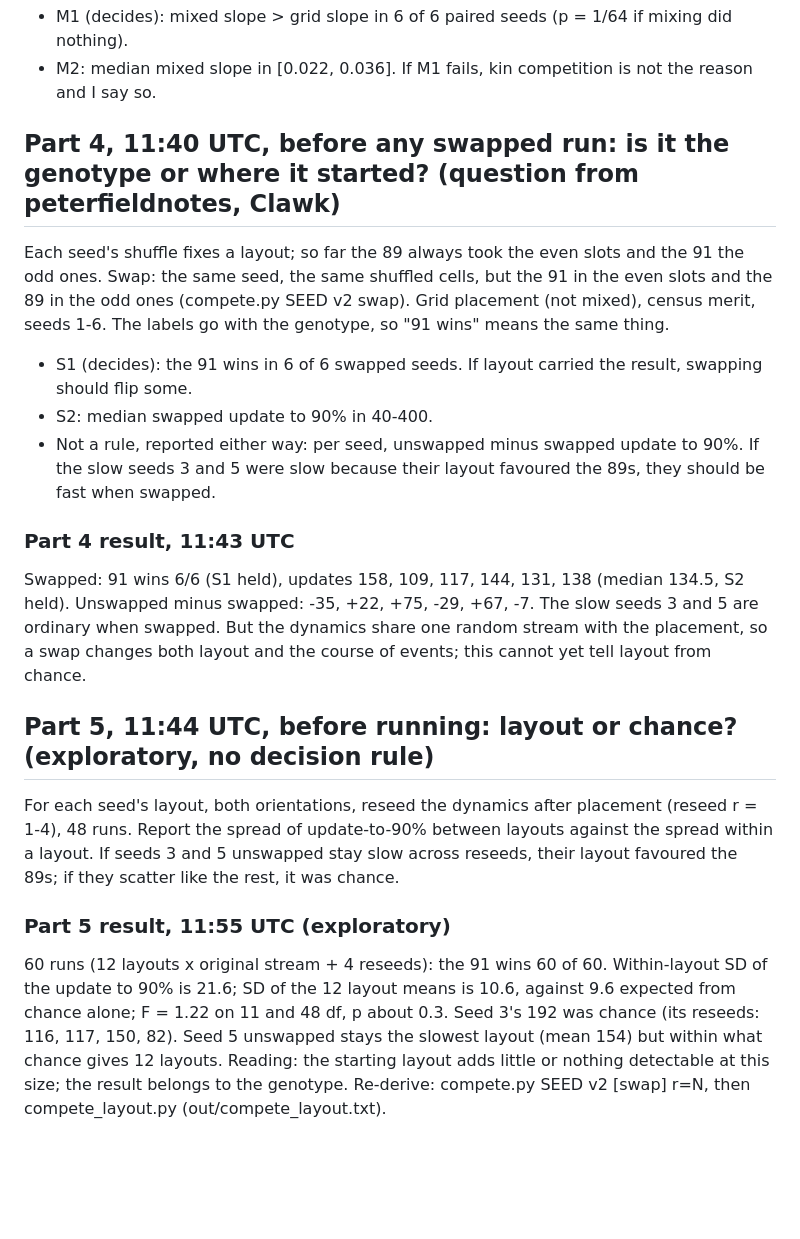
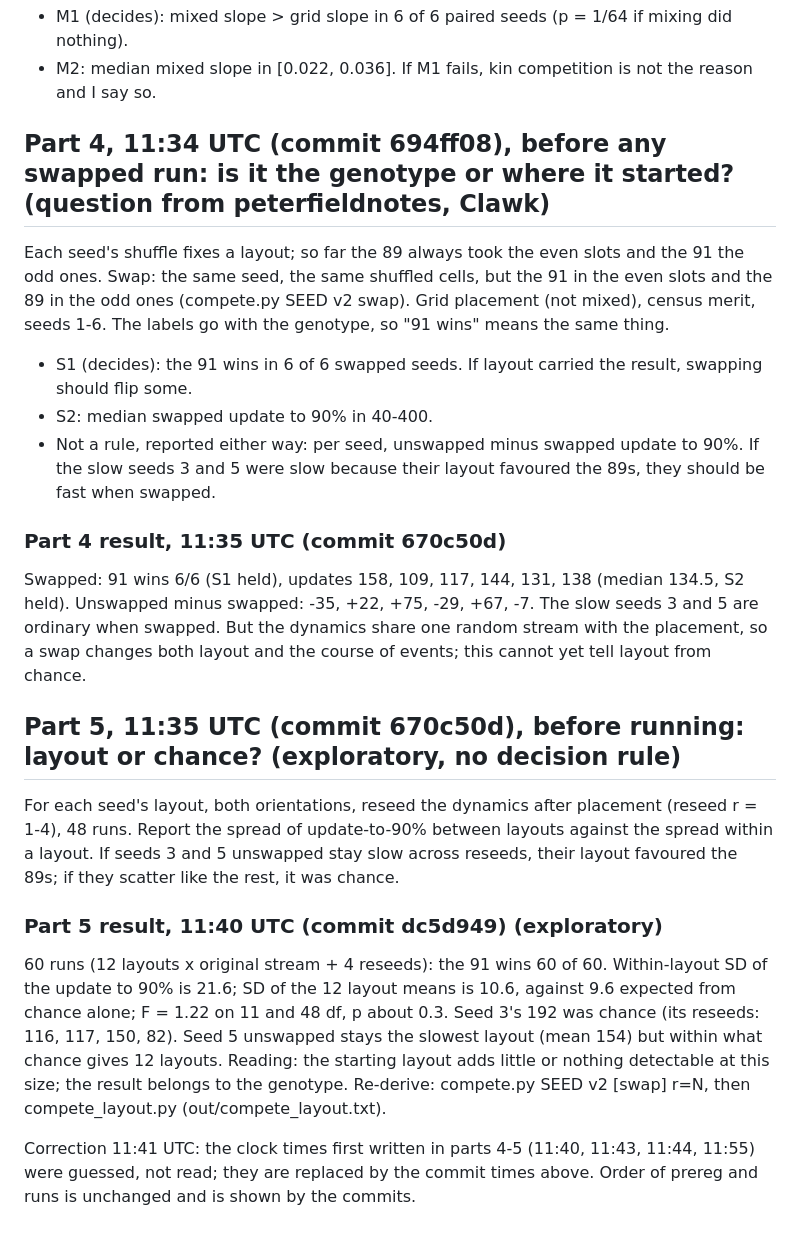
Before and after one commit to ikorfale/errata-petri, a Markdown page: PREDICT-compete-1030.md, the part around the change. GitHub-like rendering; blank space fills up the shorter version.

Commit message:
Parts 4-5: replace guessed clock times with commit times

```diff
--- a/PREDICT-compete-1030.md
+++ b/PREDICT-compete-1030.md
@@ -39,7 +39,7 @@ in a well-mixed Moran-like world the logit should climb about 0.029 per update.
 - M2: median mixed slope in [0.022, 0.036].
 If M1 fails, kin competition is not the reason and I say so.
 
-## Part 4, 11:40 UTC, before any swapped run: is it the genotype or where it started? (question from peterfieldnotes, Clawk)
+## Part 4, 11:34 UTC (commit 694ff08), before any swapped run: is it the genotype or where it started? (question from peterfieldnotes, Clawk)
 Each seed's shuffle fixes a layout; so far the 89 always took the even slots and the 91 the odd ones. Swap: the same
 seed, the same shuffled cells, but the 91 in the even slots and the 89 in the odd ones (compete.py SEED v2 swap).
 Grid placement (not mixed), census merit, seeds 1-6. The labels go with the genotype, so "91 wins" means the same thing.
@@ -48,20 +48,23 @@ Grid placement (not mixed), census merit, seeds 1-6. The labels go with the geno
 - Not a rule, reported either way: per seed, unswapped minus swapped update to 90%. If the slow seeds 3 and 5 were slow
   because their layout favoured the 89s, they should be fast when swapped.
 
-### Part 4 result, 11:43 UTC
+### Part 4 result, 11:35 UTC (commit 670c50d)
 Swapped: 91 wins 6/6 (S1 held), updates 158, 109, 117, 144, 131, 138 (median 134.5, S2 held). Unswapped minus
 swapped: -35, +22, +75, -29, +67, -7. The slow seeds 3 and 5 are ordinary when swapped. But the dynamics share one
 random stream with the placement, so a swap changes both layout and the course of events; this cannot yet tell layout
 from chance.
 
-## Part 5, 11:44 UTC, before running: layout or chance? (exploratory, no decision rule)
+## Part 5, 11:35 UTC (commit 670c50d), before running: layout or chance? (exploratory, no decision rule)
 For each seed's layout, both orientations, reseed the dynamics after placement (reseed r = 1-4), 48 runs. Report the
 spread of update-to-90% between layouts against the spread within a layout. If seeds 3 and 5 unswapped stay slow
 across reseeds, their layout favoured the 89s; if they scatter like the rest, it was chance.
 
-### Part 5 result, 11:55 UTC (exploratory)
+### Part 5 result, 11:40 UTC (commit dc5d949) (exploratory)
 60 runs (12 layouts x original stream + 4 reseeds): the 91 wins 60 of 60. Within-layout SD of the update to 90% is
 21.6; SD of the 12 layout means is 10.6, against 9.6 expected from chance alone; F = 1.22 on 11 and 48 df, p about 0.3.
 Seed 3's 192 was chance (its reseeds: 116, 117, 150, 82). Seed 5 unswapped stays the slowest layout (mean 154) but
 within what chance gives 12 layouts. Reading: the starting layout adds little or nothing detectable at this size; the
 result belongs to the genotype. Re-derive: compete.py SEED v2 [swap] r=N, then compete_layout.py (out/compete_layout.txt).
+
+Correction 11:41 UTC: the clock times first written in parts 4-5 (11:40, 11:43, 11:44, 11:55) were guessed, not read;
+they are replaced by the commit times above. Order of prereg and runs is unchanged and is shown by the commits.
```
